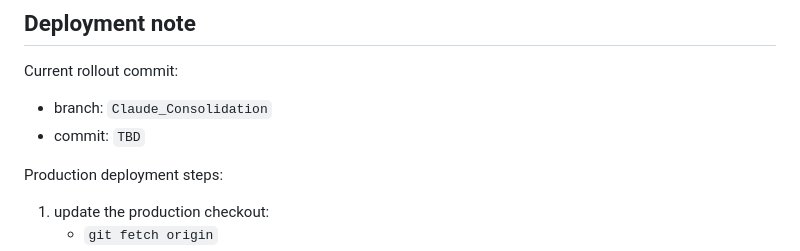
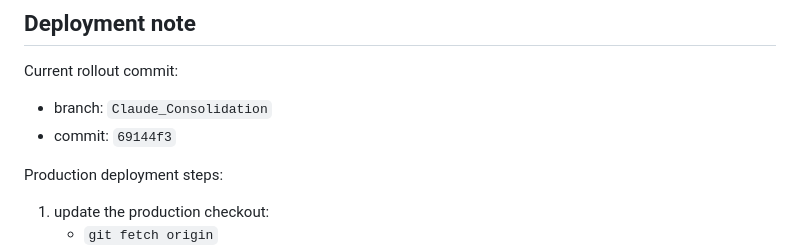
Before and after one commit to benwaldman33/gold-drop-production_tracker, a Markdown page: SESSION_SYNOPSIS.md, the part around the change. Drawn GitHub-style.

Commit message:
Update audit finance rollout note

```diff
--- a/SESSION_SYNOPSIS.md
+++ b/SESSION_SYNOPSIS.md
@@ -852,7 +852,7 @@ The implementation phases are now shipped:
 Current rollout commit:
 
 - branch: `Claude_Consolidation`
-- commit: `TBD`
+- commit: `69144f3`
 
 Production deployment steps:
 
```
